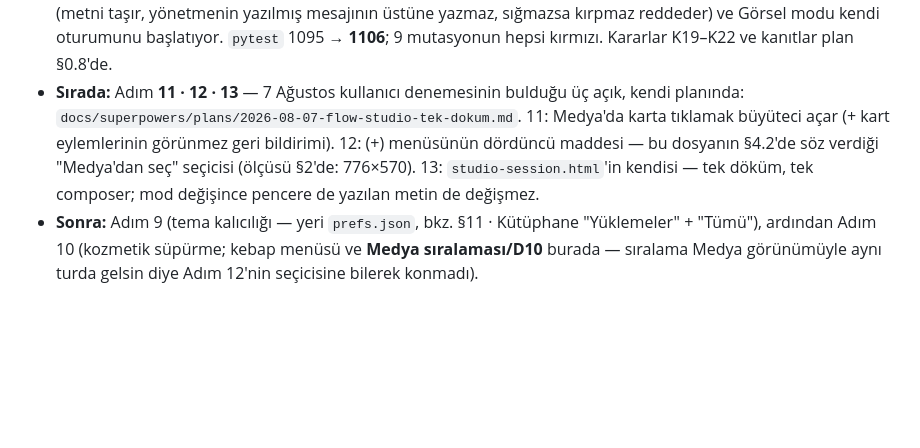
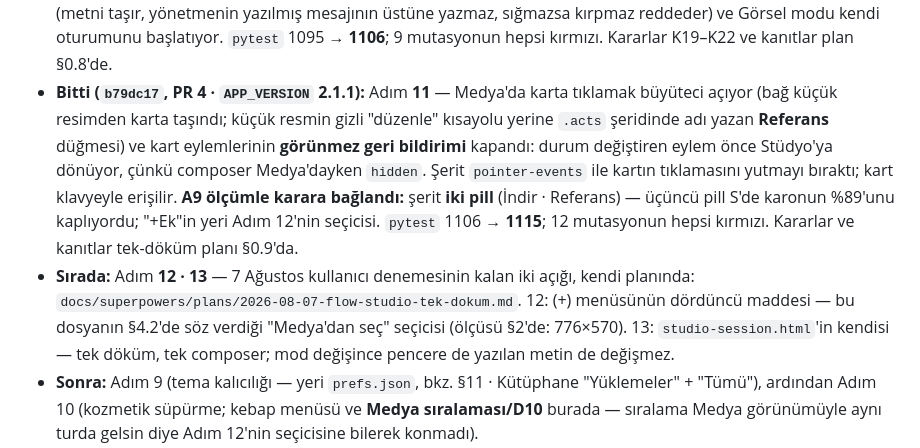
Before and after one commit to Zenginby/kromis, a Markdown page: docs/flow-ui/flow-redesign-plan.md, the part around the change. GitHub-like rendering; blank space fills up the shorter version.

Commit message:
docs: Adım 11'in karar kaydı (§0.9) + yol haritası güncellemesi
A9'un ölçüm tablosu (S/M/L × 2 pill/3 pill), '+Ek'in neden düştüğü ve
bedelinin ne olduğu, addGalleryExtra'nın neden silinmediği (Adım 12/B6-B7
onu adıyla istiyor), A-T3'ün diliminin neden activateCard'a taşındığı
(K24) ve iddianın kelimeyi arama tuzağına üçüncü kez düşülüp yakalandığı.

Yol haritası: Adım 11 'sırada' → 'bitti'; flow-redesign-plan.md'nin
Bitti/Sırada listesi 12 · 13 ile devam ediyor.

```diff
--- a/docs/flow-ui/flow-redesign-plan.md
+++ b/docs/flow-ui/flow-redesign-plan.md
@@ -545,10 +545,19 @@ geçildi.** Ekranlar onaylandı, taşıma başladı, PR 1 merge edildi.
   yönetmenin yazılmış mesajının üstüne yazmaz, sığmazsa kırpmaz reddeder) ve
   Görsel modu kendi oturumunu başlatıyor. `pytest` 1095 → **1106**; 9 mutasyonun
   hepsi kırmızı. Kararlar K19–K22 ve kanıtlar plan §0.8'de.
-- **Sırada:** Adım **11 · 12 · 13** — 7 Ağustos kullanıcı denemesinin bulduğu üç
-  açık, kendi planında: `docs/superpowers/plans/2026-08-07-flow-studio-tek-dokum.md`.
-  11: Medya'da karta tıklamak büyüteci açar (+ kart eylemlerinin görünmez geri
-  bildirimi). 12: (+) menüsünün dördüncü maddesi — bu dosyanın §4.2'de söz verdiği
+- **Bitti (`b79dc17`, PR 4 · `APP_VERSION` 2.1.1):** Adım **11** — Medya'da karta
+  tıklamak büyüteci açıyor (bağ küçük resimden karta taşındı; küçük resmin gizli
+  "düzenle" kısayolu yerine `.acts` şeridinde adı yazan **Referans** düğmesi) ve
+  kart eylemlerinin **görünmez geri bildirimi** kapandı: durum değiştiren eylem
+  önce Stüdyo'ya dönüyor, çünkü composer Medya'dayken `hidden`. Şerit
+  `pointer-events` ile kartın tıklamasını yutmayı bıraktı; kart klavyeyle
+  erişilir. **A9 ölçümle karara bağlandı:** şerit **iki pill** (İndir · Referans)
+  — üçüncü pill S'de karonun %89'unu kaplıyordu; "+Ek"in yeri Adım 12'nin
+  seçicisi. `pytest` 1106 → **1115**; 12 mutasyonun hepsi kırmızı. Kararlar ve
+  kanıtlar tek-döküm planı §0.9'da.
+- **Sırada:** Adım **12 · 13** — 7 Ağustos kullanıcı denemesinin kalan iki
+  açığı, kendi planında: `docs/superpowers/plans/2026-08-07-flow-studio-tek-dokum.md`.
+  12: (+) menüsünün dördüncü maddesi — bu dosyanın §4.2'de söz verdiği
   "Medya'dan seç" seçicisi (ölçüsü §2'de: 776×570). 13: `studio-session.html`'in
   kendisi — tek döküm, tek composer; mod değişince pencere de yazılan metin de
   değişmez.
```
Also changed, not shown: 2 other files.
